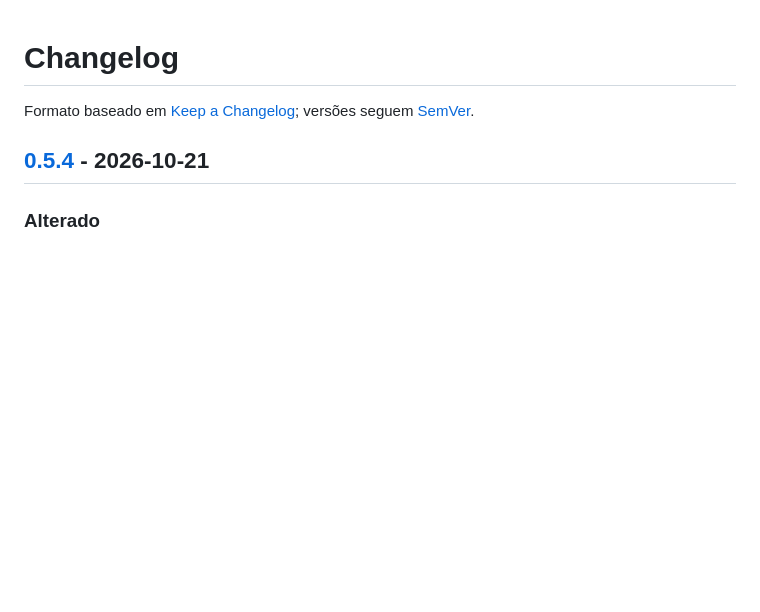
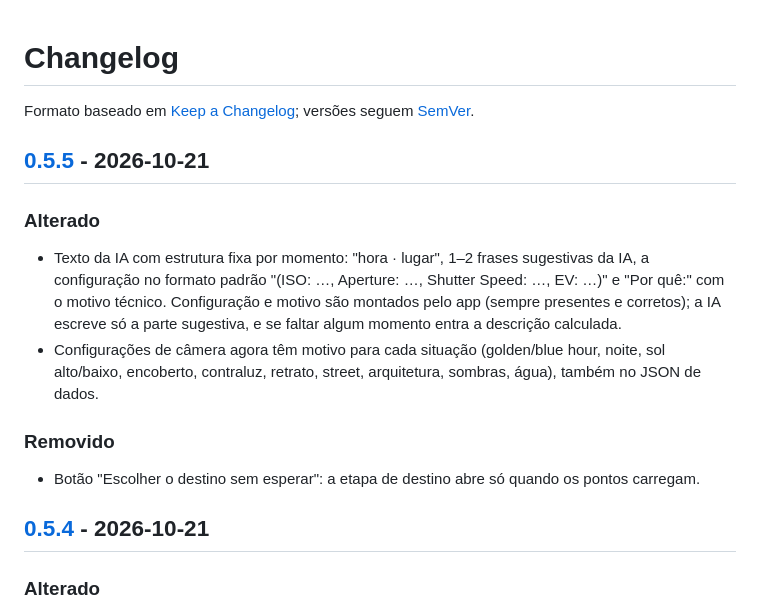
Before and after one commit to arthurmundim/isocronas-a-pe, a Markdown page: CHANGELOG.md, the part around one of its changes. Drawn GitHub-style; blank space fills up the shorter version.

Commit message:
docs: structured AI output and changelog for v0.5.5
Co-Authored-By: Claude Opus 5.5 <noreply@anthropic.com>

```diff
--- a/CHANGELOG.md
+++ b/CHANGELOG.md
@@ -1,6 +1,15 @@
 # Changelog
 
 Formato baseado em [Keep a Changelog](https://keepachangelog.com/pt-BR/1.1.0/); versões seguem [SemVer](https://semver.org/lang/pt-BR/).
+
+## [0.5.5] - 2026-10-21
+
+### Alterado
+- Texto da IA com estrutura fixa por momento: "hora · lugar", 1–2 frases sugestivas da IA, a configuração no formato padrão "(ISO: …, Aperture: …, Shutter Speed: …, EV: …)" e "Por quê:" com o motivo técnico. Configuração e motivo são montados pelo app (sempre presentes e corretos); a IA escreve só a parte sugestiva, e se faltar algum momento entra a descrição calculada.
+- Configurações de câmera agora têm motivo para cada situação (golden/blue hour, noite, sol alto/baixo, encoberto, contraluz, retrato, street, arquitetura, sombras, água), também no JSON de dados.
+
+### Removido
+- Botão "Escolher o destino sem esperar": a etapa de destino abre só quando os pontos carregam.
 
 ## [0.5.4] - 2026-10-21
 
```
Also changed, not shown: other parts of CHANGELOG.md (+1 -0 lines), CLAUDE.md (+2 -1 lines).
